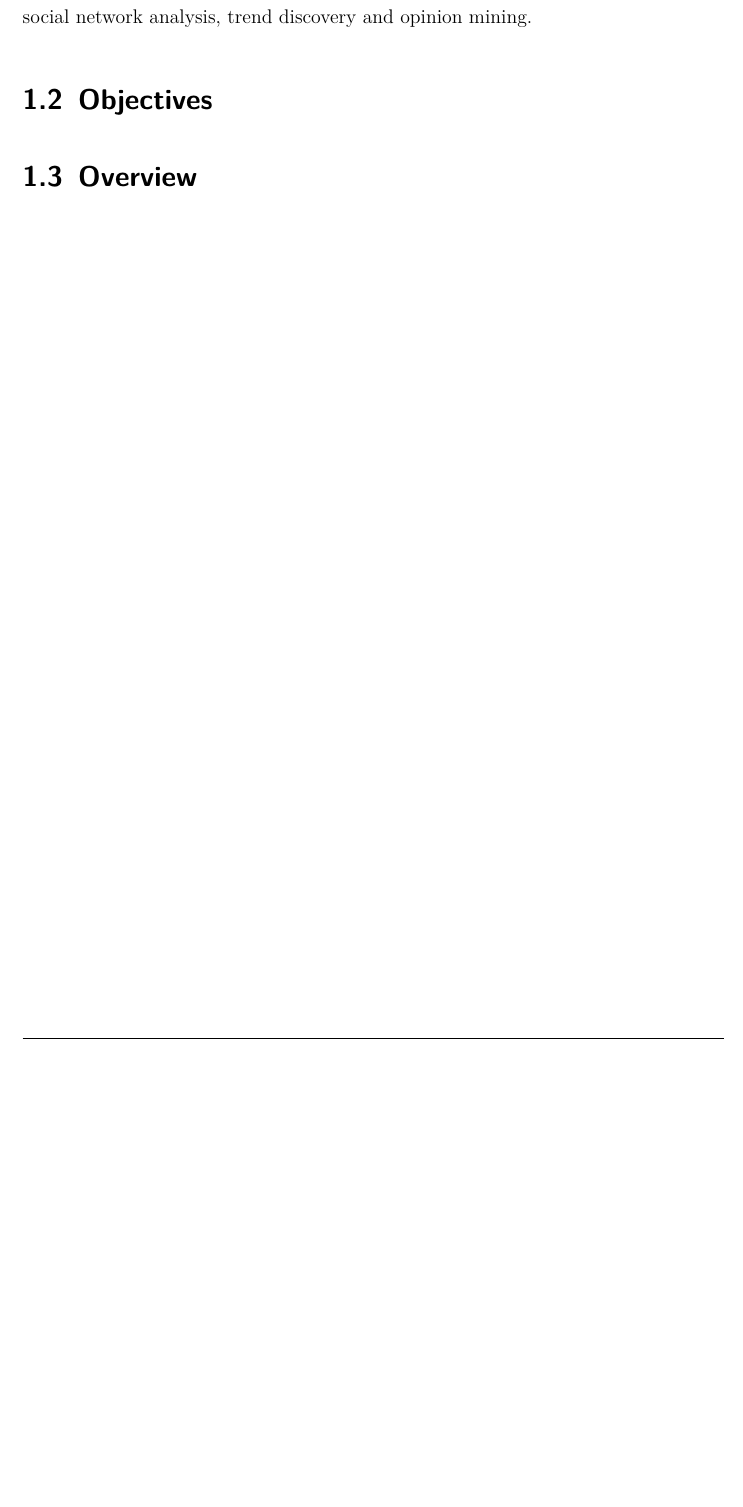
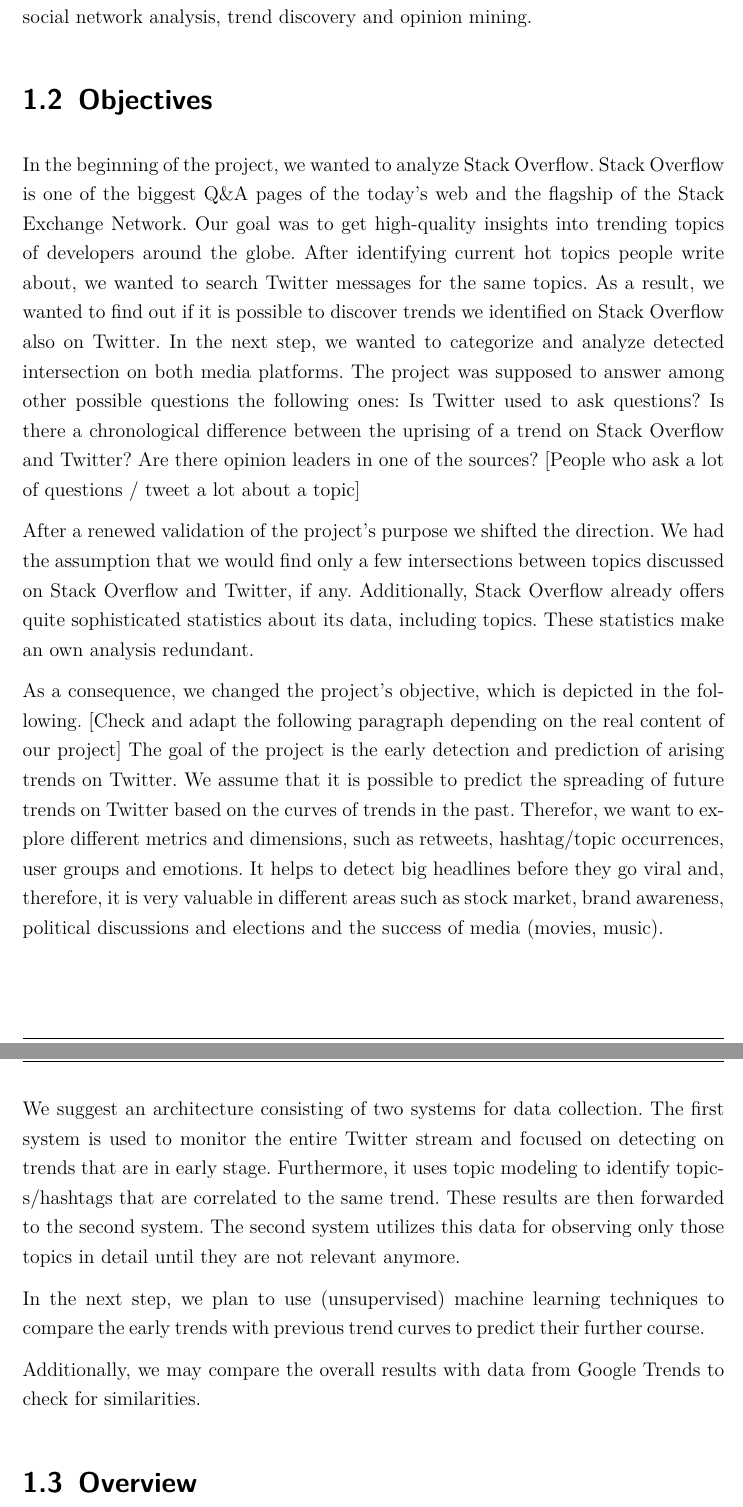
Before and after one commit to henningmu/trendanalysis-paper, a LaTeX thesis (Paper.tex, which reads Content/Chapters/01_Introduction.tex): part of page 11 of 22 before the commit and two parts of pages 11 and 12 of 23 after it, the two joined at a grey line, cut so that both start at the same text, the shorter picture padded with empty space. The pictures show the PDF file Paper.pdf that the author committed with the source.

Commit message:
Added objectives

```diff
--- a/Content/Chapters/01_Introduction.tex
+++ b/Content/Chapters/01_Introduction.tex
@@ -18,6 +18,29 @@ Big social data analysis has grown into a serious business over the past several
 
 \section{Objectives}
 \label{sec:objectives}
+In the beginning of the project, we wanted to analyze Stack Overflow. Stack Overflow is one of the biggest Q\&A pages of the today’s web and the flagship of the Stack Exchange Network.
+Our goal was to get high-quality insights into trending topics of developers around the globe.
+After identifying current hot topics people write about, we wanted to search Twitter messages for the same topics. As a result, we wanted to find out if it is possible to discover trends we identified on Stack Overflow also on Twitter. In the next step, we wanted to categorize and analyze detected intersection on both media platforms. The project was supposed to answer among other possible questions the following ones:
+Is Twitter used to ask questions?
+Is there a chronological difference between the uprising of a trend on Stack Overflow and Twitter?
+Are there opinion leaders in one of the sources? [People who ask a lot of questions / tweet a lot about a topic]
+
+After a renewed validation of the project’s purpose we shifted the direction. We had the assumption that we would find only a few intersections between topics discussed on Stack Overflow and Twitter, if any. Additionally, Stack Overflow already offers quite sophisticated statistics about its data, including topics. These statistics make an own analysis redundant.
+
+As a consequence, we changed the project’s objective, which is depicted in the following.
+[Check and adapt the following paragraph depending on the real content of our project]
+The goal of the project is the early detection and prediction of arising trends on Twitter.
+We assume that it is possible to predict the spreading of future trends on Twitter based on the curves of trends in the past.
+Therefor, we want to explore different metrics and dimensions, such as retweets, hashtag/topic occurrences, user groups and emotions.
+It helps to detect big headlines before they go viral and, therefore, it is very valuable in different areas such as stock market, brand awareness, political discussions and elections and the success of media (movies, music).
+
+We suggest an architecture consisting of two systems for data collection.
+The first system is used to monitor the entire Twitter stream and focused on detecting on trends that are in early stage. Furthermore, it uses topic modeling to identify topics/hashtags that are correlated to the same trend.
+These results are then forwarded to the second system. The second system utilizes this data for observing only those topics in detail until they are not relevant anymore.
+
+In the next step, we plan to use (unsupervised) machine learning techniques to compare the early trends with previous trend curves to predict their further course.
+
+Additionally, we may compare the overall results with data from Google Trends to check for similarities.
 
 
 \section{Overview}
```
Also changed, not shown: Paper.pdf.
